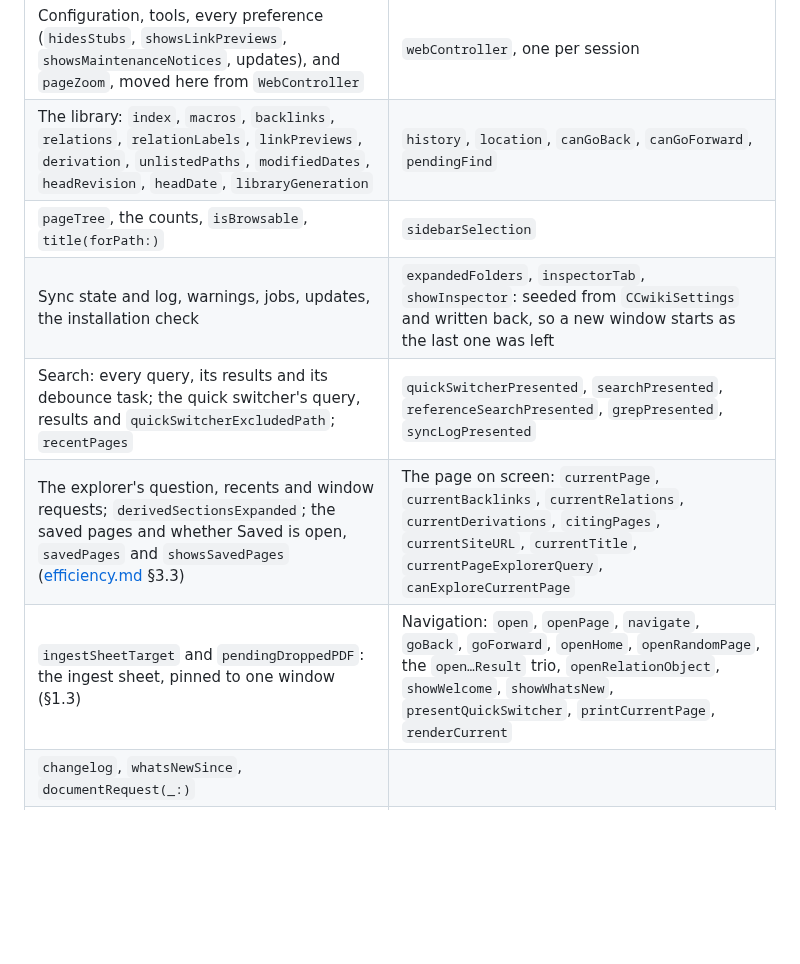
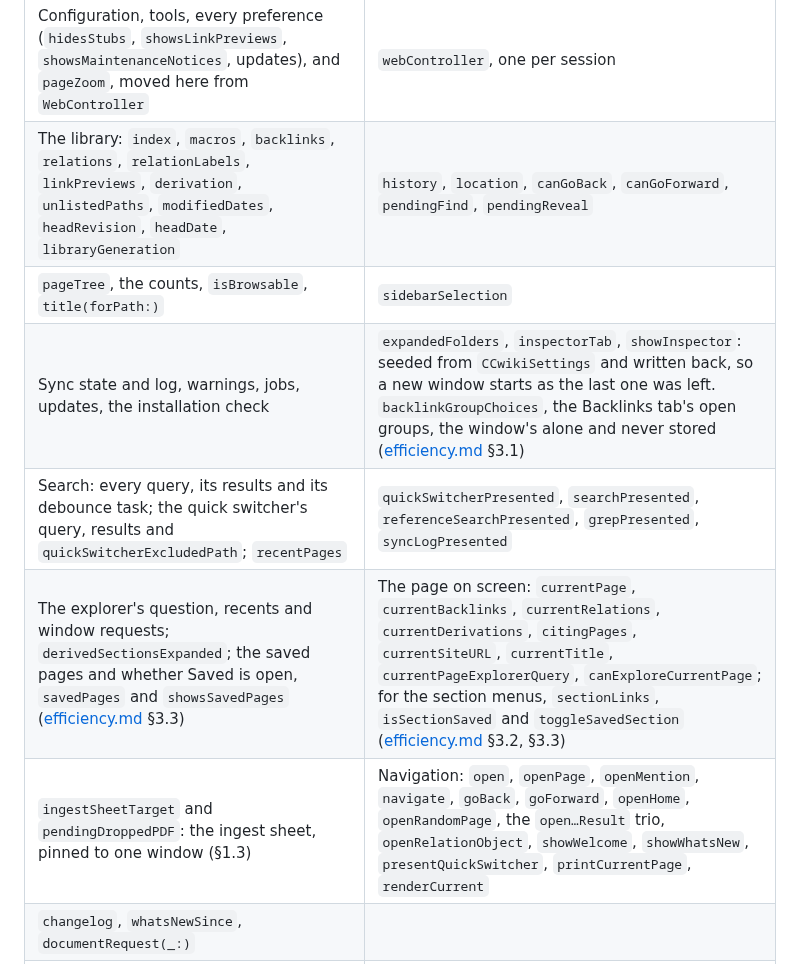
Before and after one commit to axhoover/ccwiki, a Markdown page: plans/reader-comforts.md, the part around the change. GitHub-like rendering; blank space fills up the shorter version.

Commit message:
reader-comforts.md: the session column lists what the features added
The integrator brought the table's AppModel column up to date with the
saved pages, but not the ReaderSession column. It now has the reveal
waiting beside the find, pendingReveal; the Backlinks tab's open groups,
backlinkGroupChoices, the window's alone and never stored; openMention
among the navigation; and the section menus' sectionLinks,
isSectionSaved and toggleSavedSection with the page on screen.

Co-Authored-By: Claude Opus 5.5 <noreply@anthropic.com>
Claude-Session: https://claude.ai/code/session_019XMR4ZfyqsPJbeWijCXta2

```diff
--- a/plans/reader-comforts.md
+++ b/plans/reader-comforts.md
@@ -160,12 +160,12 @@ What stays and what moves:
 | `AppModel` keeps (app-wide) | `ReaderSession` gets (per window) |
 |---|---|
 | Configuration, tools, every preference (`hidesStubs`, `showsLinkPreviews`, `showsMaintenanceNotices`, updates), and `pageZoom`, moved here from `WebController` | `webController`, one per session |
-| The library: `index`, `macros`, `backlinks`, `relations`, `relationLabels`, `linkPreviews`, `derivation`, `unlistedPaths`, `modifiedDates`, `headRevision`, `headDate`, `libraryGeneration` | `history`, `location`, `canGoBack`, `canGoForward`, `pendingFind` |
+| The library: `index`, `macros`, `backlinks`, `relations`, `relationLabels`, `linkPreviews`, `derivation`, `unlistedPaths`, `modifiedDates`, `headRevision`, `headDate`, `libraryGeneration` | `history`, `location`, `canGoBack`, `canGoForward`, `pendingFind`, `pendingReveal` |
 | `pageTree`, the counts, `isBrowsable`, `title(forPath:)` | `sidebarSelection` |
-| Sync state and log, warnings, jobs, updates, the installation check | `expandedFolders`, `inspectorTab`, `showInspector`: seeded from `CCwikiSettings` and written back, so a new window starts as the last one was left |
+| Sync state and log, warnings, jobs, updates, the installation check | `expandedFolders`, `inspectorTab`, `showInspector`: seeded from `CCwikiSettings` and written back, so a new window starts as the last one was left. `backlinkGroupChoices`, the Backlinks tab's open groups, the window's alone and never stored ([efficiency.md](efficiency.md) §3.1) |
 | Search: every query, its results and its debounce task; the quick switcher's query, results and `quickSwitcherExcludedPath`; `recentPages` | `quickSwitcherPresented`, `searchPresented`, `referenceSearchPresented`, `grepPresented`, `syncLogPresented` |
-| The explorer's question, recents and window requests; `derivedSectionsExpanded`; the saved pages and whether Saved is open, `savedPages` and `showsSavedPages` ([efficiency.md](efficiency.md) §3.3) | The page on screen: `currentPage`, `currentBacklinks`, `currentRelations`, `currentDerivations`, `citingPages`, `currentSiteURL`, `currentTitle`, `currentPageExplorerQuery`, `canExploreCurrentPage` |
-| `ingestSheetTarget` and `pendingDroppedPDF`: the ingest sheet, pinned to one window (§1.3) | Navigation: `open`, `openPage`, `navigate`, `goBack`, `goForward`, `openHome`, `openRandomPage`, the `open…Result` trio, `openRelationObject`, `showWelcome`, `showWhatsNew`, `presentQuickSwitcher`, `printCurrentPage`, `renderCurrent` |
+| The explorer's question, recents and window requests; `derivedSectionsExpanded`; the saved pages and whether Saved is open, `savedPages` and `showsSavedPages` ([efficiency.md](efficiency.md) §3.3) | The page on screen: `currentPage`, `currentBacklinks`, `currentRelations`, `currentDerivations`, `citingPages`, `currentSiteURL`, `currentTitle`, `currentPageExplorerQuery`, `canExploreCurrentPage`; for the section menus, `sectionLinks`, `isSectionSaved` and `toggleSavedSection` ([efficiency.md](efficiency.md) §3.2, §3.3) |
+| `ingestSheetTarget` and `pendingDroppedPDF`: the ingest sheet, pinned to one window (§1.3) | Navigation: `open`, `openPage`, `openMention`, `navigate`, `goBack`, `goForward`, `openHome`, `openRandomPage`, the `open…Result` trio, `openRelationObject`, `showWelcome`, `showWhatsNew`, `presentQuickSwitcher`, `printCurrentPage`, `renderCurrent` |
 | `changelog`, `whatsNewSince`, `documentRequest(_:)` | |
 | New: the session registry, the active session, tabbing requests, `launchIfNeeded`, the launch document, the cold start | `openInReader`, set by its window's view (§1.4) |
 
```
